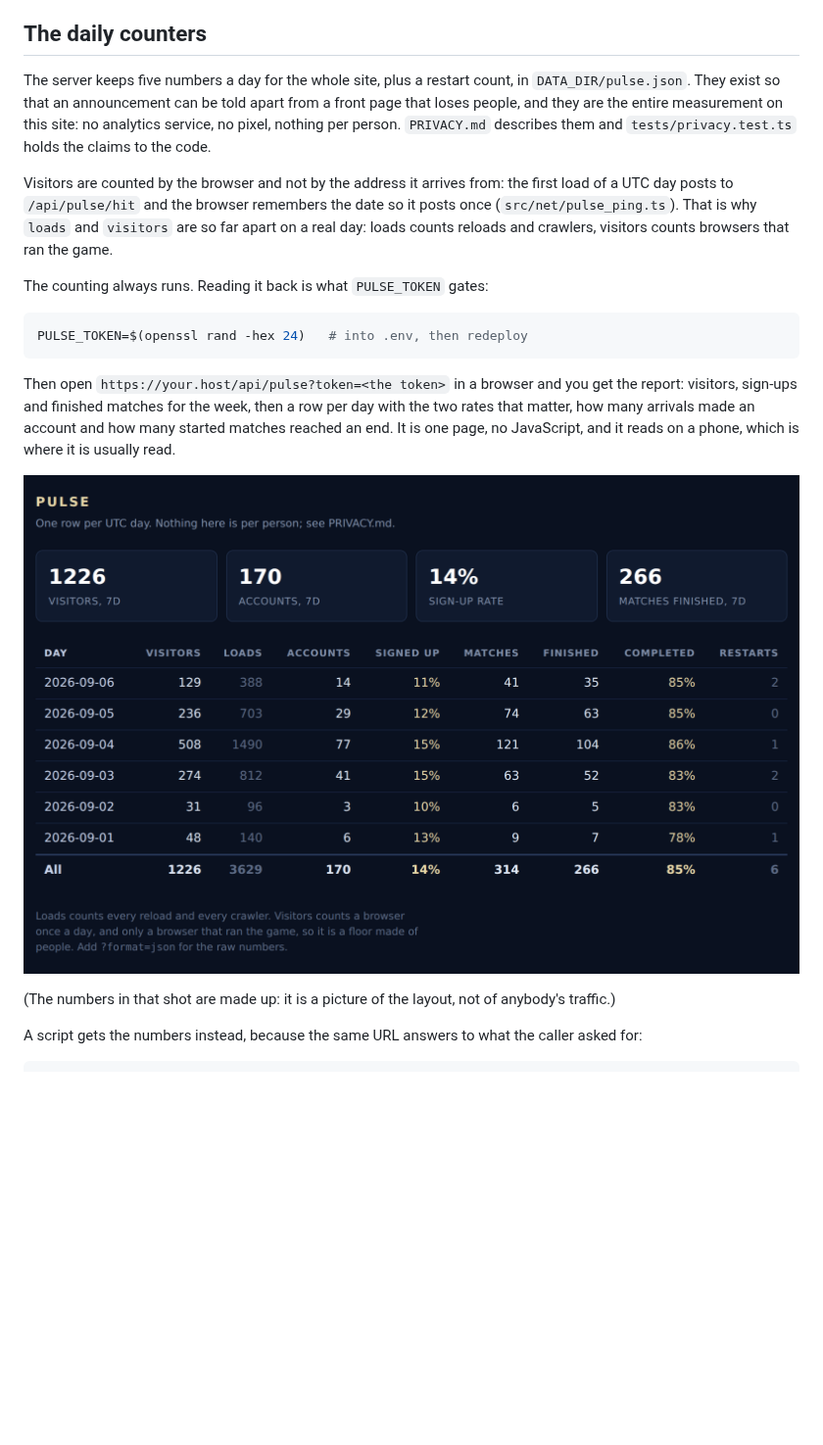
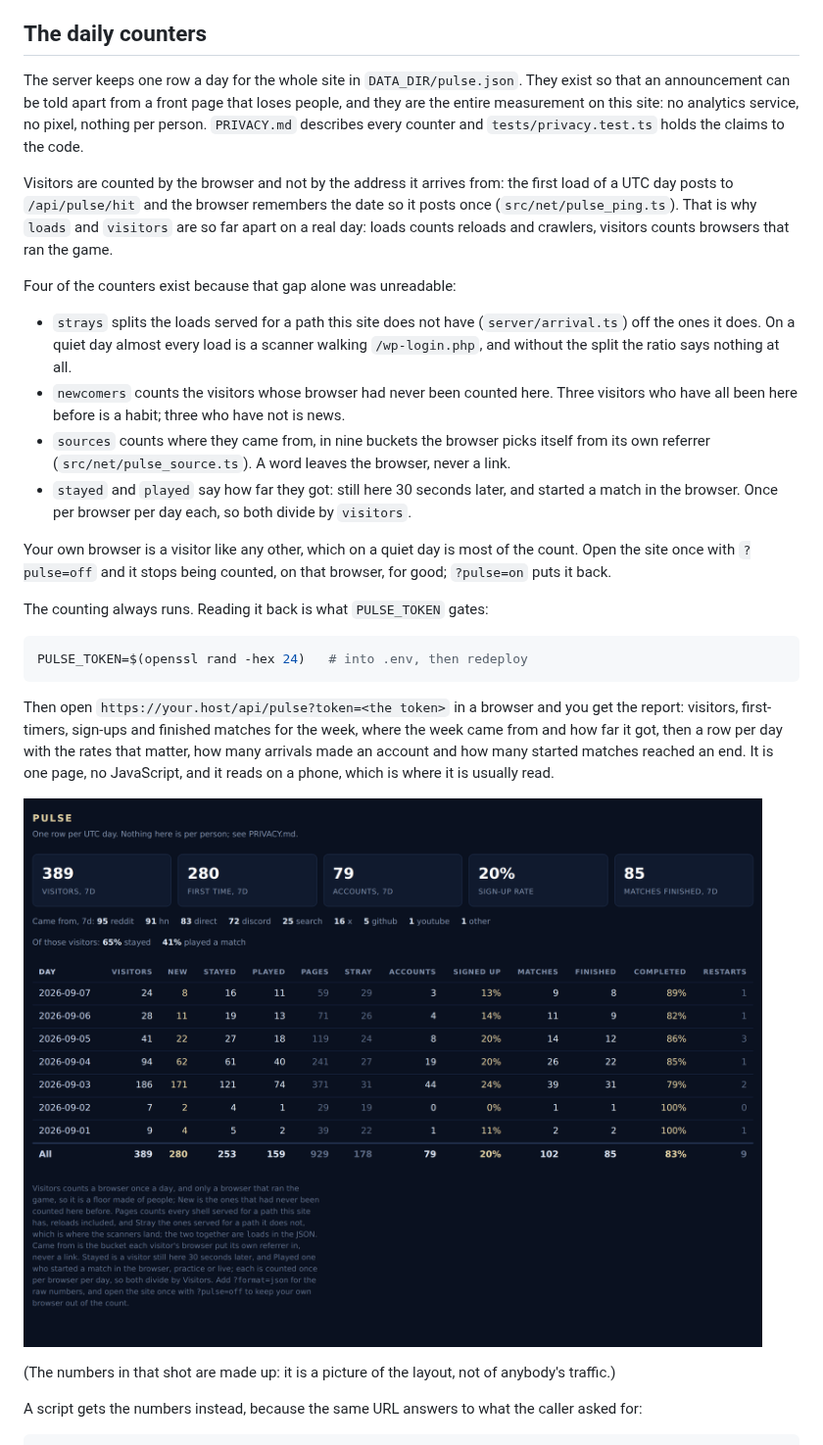
Before and after one commit to killian01/claude-of-legends, a Markdown page: docs/deploy.md, the part around one of its changes. Shown at 98% size. Drawn GitHub-style; pictures changed too: docs/screenshots/pulse-report.png; blank space fills up the shorter version.

````diff
--- a/docs/deploy.md
+++ b/docs/deploy.md
@@ -137,17 +137,37 @@ affected: accounts are created, rated and played exactly as before.
 
 ## The daily counters
 
-The server keeps five numbers a day for the whole site, plus a restart count,
-in `DATA_DIR/pulse.json`. They exist so that an announcement can be told apart
-from a front page that loses people, and they are the entire measurement on
-this site: no analytics service, no pixel, nothing per person. `PRIVACY.md`
-describes them and `tests/privacy.test.ts` holds the claims to the code.
+The server keeps one row a day for the whole site in `DATA_DIR/pulse.json`.
+They exist so that an announcement can be told apart from a front page that
+loses people, and they are the entire measurement on this site: no analytics
+service, no pixel, nothing per person. `PRIVACY.md` describes every counter
+and `tests/privacy.test.ts` holds the claims to the code.
 
 Visitors are counted by the browser and not by the address it arrives from:
 the first load of a UTC day posts to `/api/pulse/hit` and the browser
 remembers the date so it posts once (`src/net/pulse_ping.ts`). That is why
 `loads` and `visitors` are so far apart on a real day: loads counts reloads
 and crawlers, visitors counts browsers that ran the game.
+
+Four of the counters exist because that gap alone was unreadable:
+
+- `strays` splits the loads served for a path this site does not have
+  (`server/arrival.ts`) off the ones it does. On a quiet day almost every
+  load is a scanner walking `/wp-login.php`, and without the split the
+  ratio says nothing at all.
+- `newcomers` counts the visitors whose browser had never been counted
+  here. Three visitors who have all been here before is a habit; three who
+  have not is news.
+- `sources` counts where they came from, in nine buckets the browser picks
+  itself from its own referrer (`src/net/pulse_source.ts`). A word leaves
+  the browser, never a link.
+- `stayed` and `played` say how far they got: still here 30 seconds later,
+  and started a match in the browser. Once per browser per day each, so
+  both divide by `visitors`.
+
+Your own browser is a visitor like any other, which on a quiet day is most
+of the count. Open the site once with `?pulse=off` and it stops being
+counted, on that browser, for good; `?pulse=on` puts it back.
 
 The counting always runs. Reading it back is what `PULSE_TOKEN` gates:
 
@@ -156,10 +176,11 @@ PULSE_TOKEN=$(openssl rand -hex 24)   # into .env, then redeploy
 ```
 
 Then open `https://your.host/api/pulse?token=<the token>` in a browser and
-you get the report: visitors, sign-ups and finished matches for the week,
-then a row per day with the two rates that matter, how many arrivals made an
-account and how many started matches reached an end. It is one page, no
-JavaScript, and it reads on a phone, which is where it is usually read.
+you get the report: visitors, first-timers, sign-ups and finished matches
+for the week, where the week came from and how far it got, then a row per
+day with the rates that matter, how many arrivals made an account and how
+many started matches reached an end. It is one page, no JavaScript, and it
+reads on a phone, which is where it is usually read.
 
 ![The pulse report](screenshots/pulse-report.png)
 
````
Also changed, not shown: other parts of docs/deploy.md (+22 -0 lines), 3 other files.
